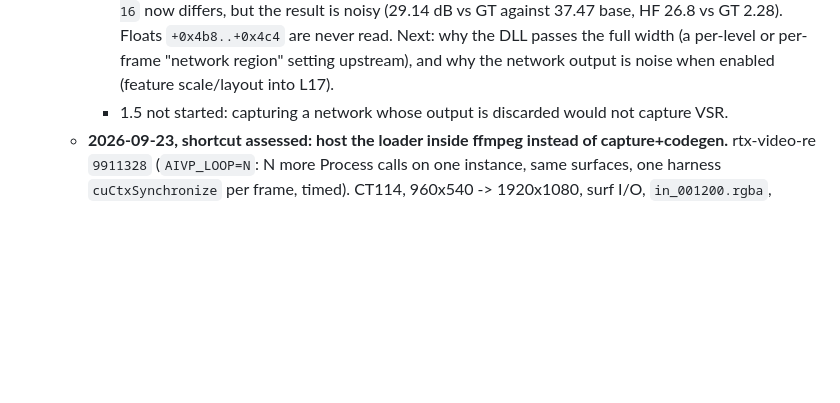
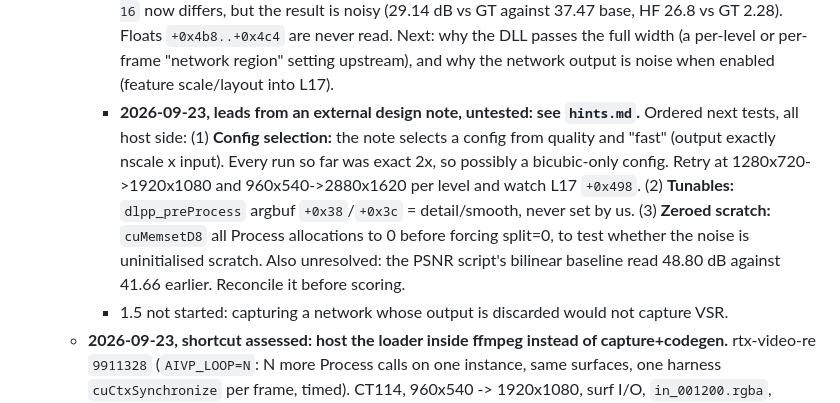
Before and after one commit to sanchitd5/jellyfin-gpu-upscale, a Markdown page: TASK.md, the part around the change. Drawn GitHub-style; blank space fills up the shorter version.

Commit message:
Add hints.md (L17 leads from design note) and queue them in TASK.md
Co-Authored-By: Claude Opus 5.5 (1M context) <noreply@anthropic.com>

```diff
--- a/TASK.md
+++ b/TASK.md
@@ -1495,6 +1495,16 @@ does), not a context/thread problem at all.
        HF 26.8 vs GT 2.28). Floats `+0x4b8..+0x4c4` are never read. Next: why the DLL passes the
        full width (a per-level or per-frame "network region" setting upstream), and why the
        network output is noise when enabled (feature scale/layout into L17).
+     - **2026-09-23, leads from an external design note, untested: see `hints.md`.** Ordered next
+       tests, all host side:
+       (1) **Config selection:** the note selects a config from quality and "fast" (output exactly
+       nscale x input). Every run so far was exact 2x, so possibly a bicubic-only config. Retry at
+       1280x720->1920x1080 and 960x540->2880x1620 per level and watch L17 `+0x498`.
+       (2) **Tunables:** `dlpp_preProcess` argbuf `+0x38`/`+0x3c` = detail/smooth, never set by us.
+       (3) **Zeroed scratch:** `cuMemsetD8` all Process allocations to 0 before forcing split=0,
+       to test whether the noise is uninitialised scratch.
+       Also unresolved: the PSNR script's bilinear baseline read 48.80 dB against 41.66 earlier.
+       Reconcile it before scoring.
      - 1.5 not started: capturing a network whose output is discarded would not capture VSR.
    - **2026-09-23, shortcut assessed: host the loader inside ffmpeg instead of capture+codegen.**
      rtx-video-re `9911328` (`AIVP_LOOP=N`: N more Process calls on one instance, same surfaces,
```
Also changed, not shown: hints.md (added, +81 -0 lines).
